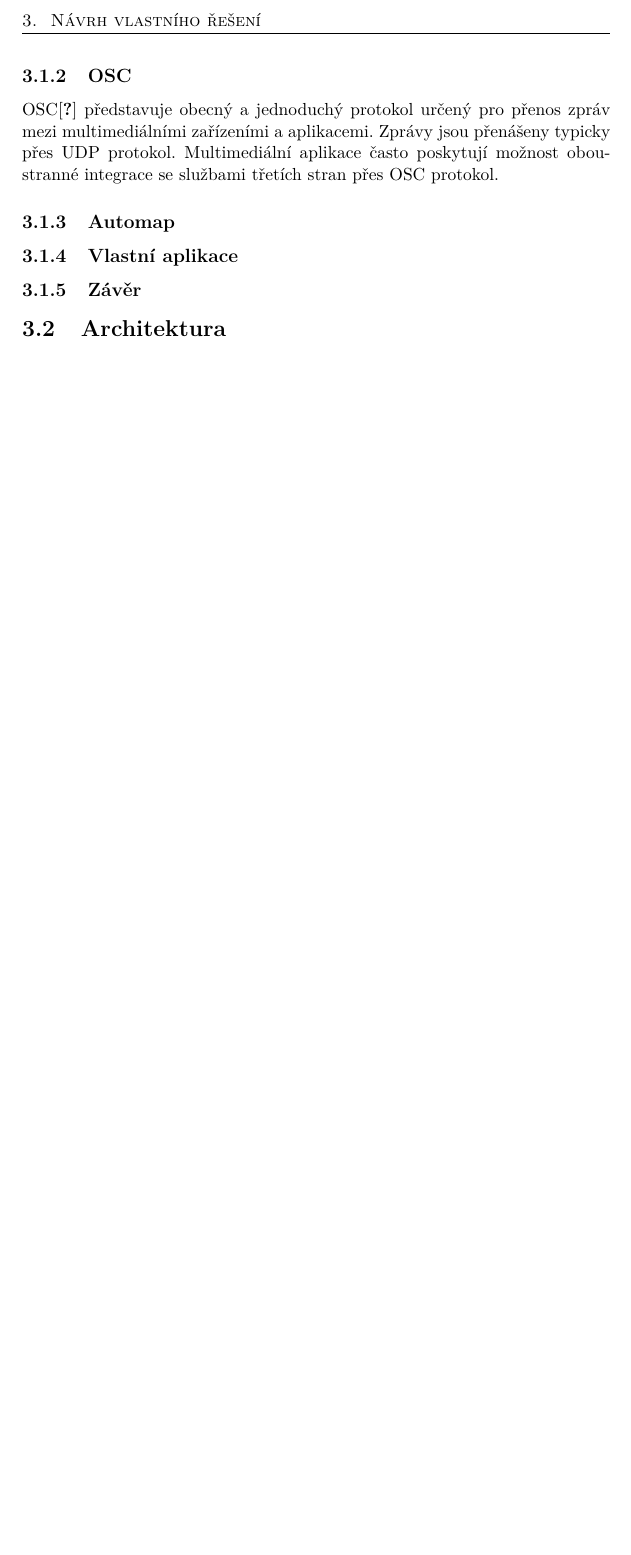
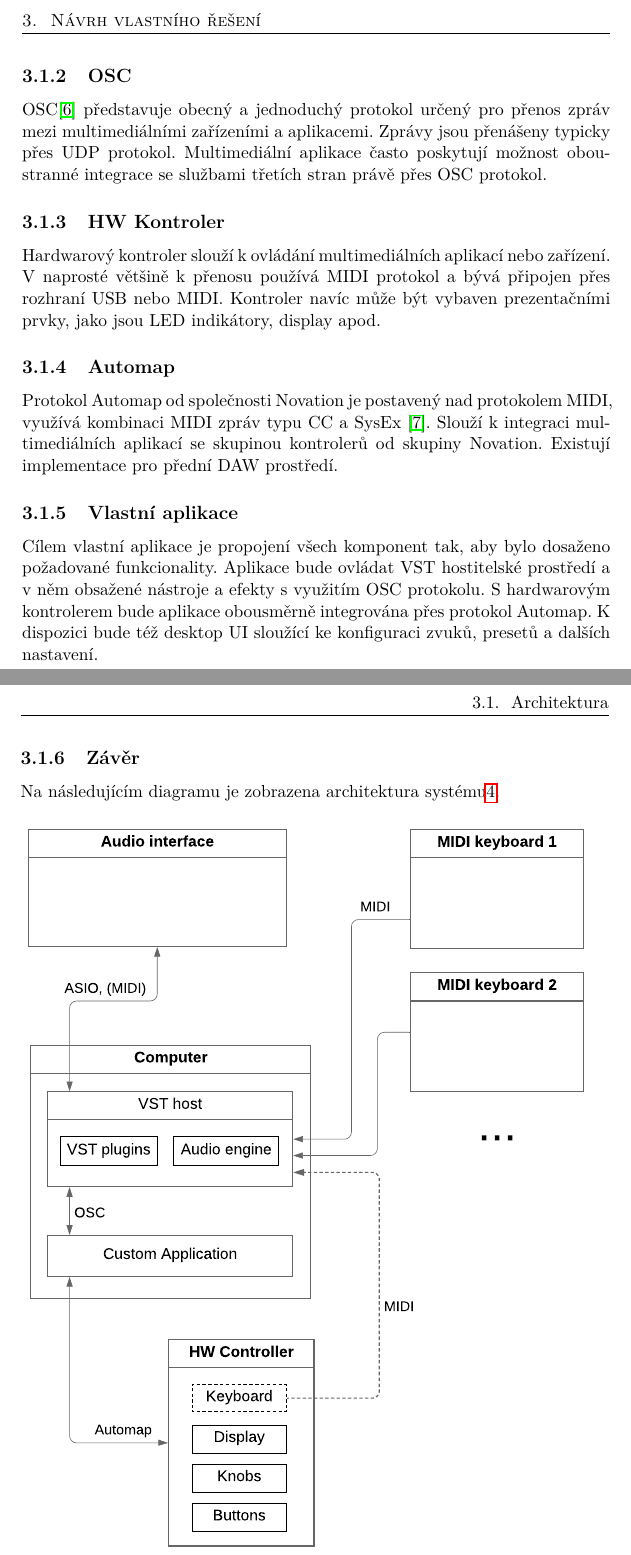
Before and after one commit to petrofcz/dip, a LaTeX thesis (dip.tex): part of page 28 of 39 before the commit and two parts of pages 28 and 29 of 41 after it, the two joined at a grey line, cut so that both start at the same text, the shorter picture padded with empty space. Compiled offline with pdfLaTeX.

Commit message:
architecture

```diff
--- a/dip.tex
+++ b/dip.tex
@@ -205,15 +205,32 @@ pro efektivní využití virtuálních hudebních nástrojů na pódiu.
 		\subsection{OSC}
 			OSC\cite{osc} představuje obecný a jednoduchý protokol určený pro přenos zpráv mezi multimediálními zařízeními a aplikacemi.
 			Zprávy jsou přenášeny typicky přes UDP protokol. Multimediální aplikace často poskytují možnost oboustranné integrace
-			se službami třetích stran přes OSC protokol.
+			se službami třetích stran právě přes OSC protokol.
+
+		\subsection{HW Kontroler}
+			Hardwarový kontroler slouží k ovládání multimediálních aplikací nebo zařízení. V naprosté většině k přenosu používá MIDI protokol
+			a bývá připojen přes rozhraní USB nebo MIDI. Kontroler navíc může být vybaven prezentačními prvky, jako jsou LED indikátory, display apod.
 
 		\subsection{Automap}
+			Protokol Automap od společnosti Novation je postavený nad protokolem MIDI, využívá kombinaci MIDI zpráv typu CC a SysEx \cite{automap}.
+			Slouží k integraci multimediálních aplikací se skupinou kontrolerů od skupiny Novation. Existují implementace pro
+			přední DAW prostředí.
 
 		\subsection{Vlastní aplikace}
-
+			Cílem vlastní aplikace je propojení všech komponent tak, aby bylo dosaženo požadované funkcionality.
+			Aplikace bude ovládat VST hostitelské prostředí a v něm obsažené nástroje a efekty s využitím OSC protokolu.
+			S hardwarovým kontrolerem bude aplikace obousměrně integrována přes protokol Automap.
+			K dispozici bude též desktop UI sloužící ke konfiguraci zvuků, presetů a dalších nastavení.
+\clearpage
 		\subsection{Závěr}
-
-	\section{Architektura}
+			Na následujícím diagramu je zobrazena architektura systému\ref{fig:Architecture}.
+			\begin{figure}[H]
+				\centering
+				\includegraphics[width=1\textwidth]{Architecture}
+				\caption[Architektura řešení]{Architektura řešení}\label{fig:Architecture}
+			\end{figure}
+\clearpage
+	\section{Zvolené technologie}
 
 \chapter{Implementace vlastního řešení}
 
```
Also changed, not shown: mybibliographyfile.bib (+11 -7 lines), Architecture.pdf (added), cvut-logo-bw-en.pdf (added), cvut-logo-bw.pdf (added), gnuplot-bw.pdf (added), gnuplot-col.pdf (added), dip.tex (4 more changed lines), 1 other file.
